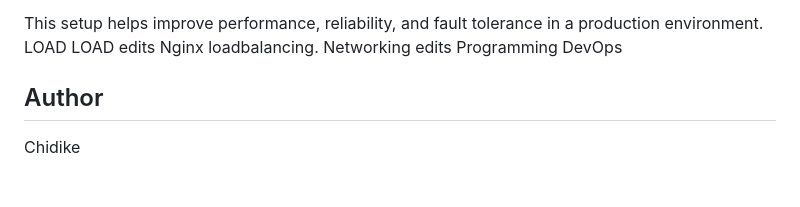
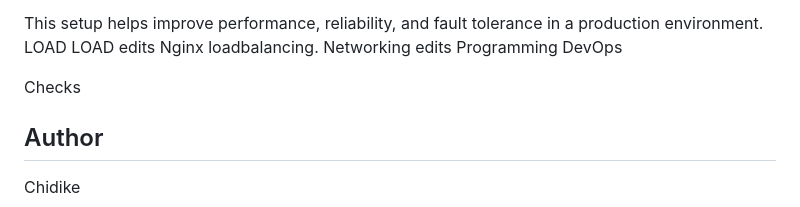
Before and after one commit to lacegiovanni17/DEVOPS, a Markdown page: Loadbalacing_with_NginX/README.md, the part around the change. Rendered like a GitHub page; blank space fills up the shorter version.

Commit message:
Add 'Checks' section to README

```diff
--- a/Loadbalacing_with_NginX/README.md
+++ b/Loadbalacing_with_NginX/README.md
@@ -215,6 +215,7 @@ edits
 Programming
 DevOps
 
+Checks
 
 ## Author
 Chidike
```
